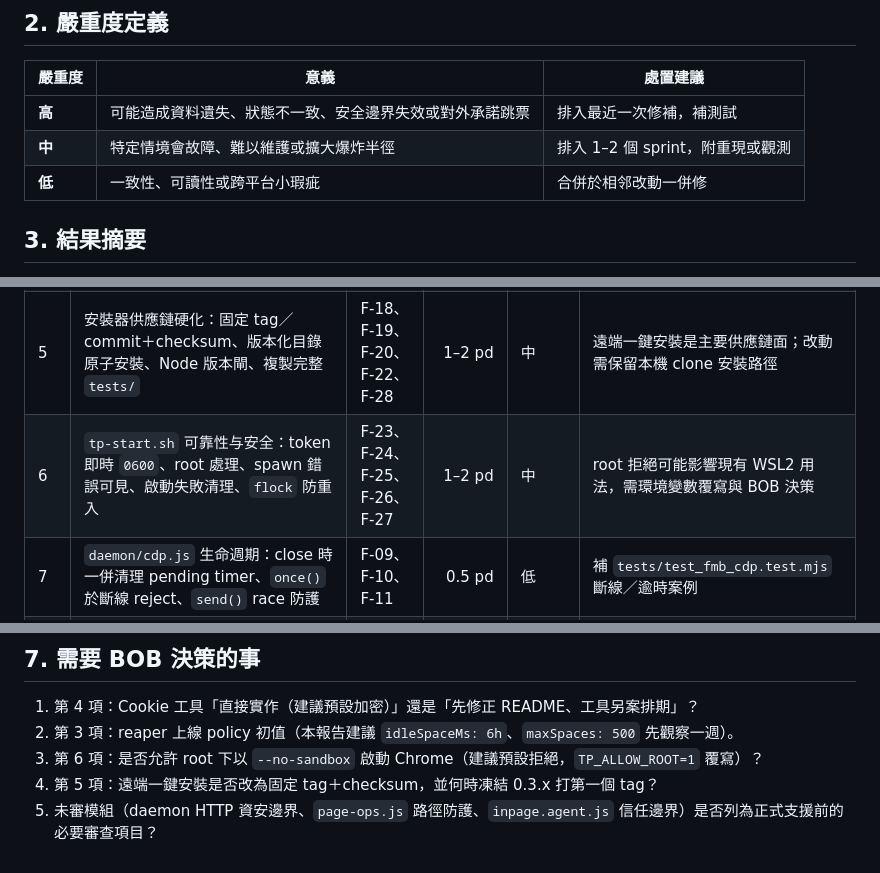
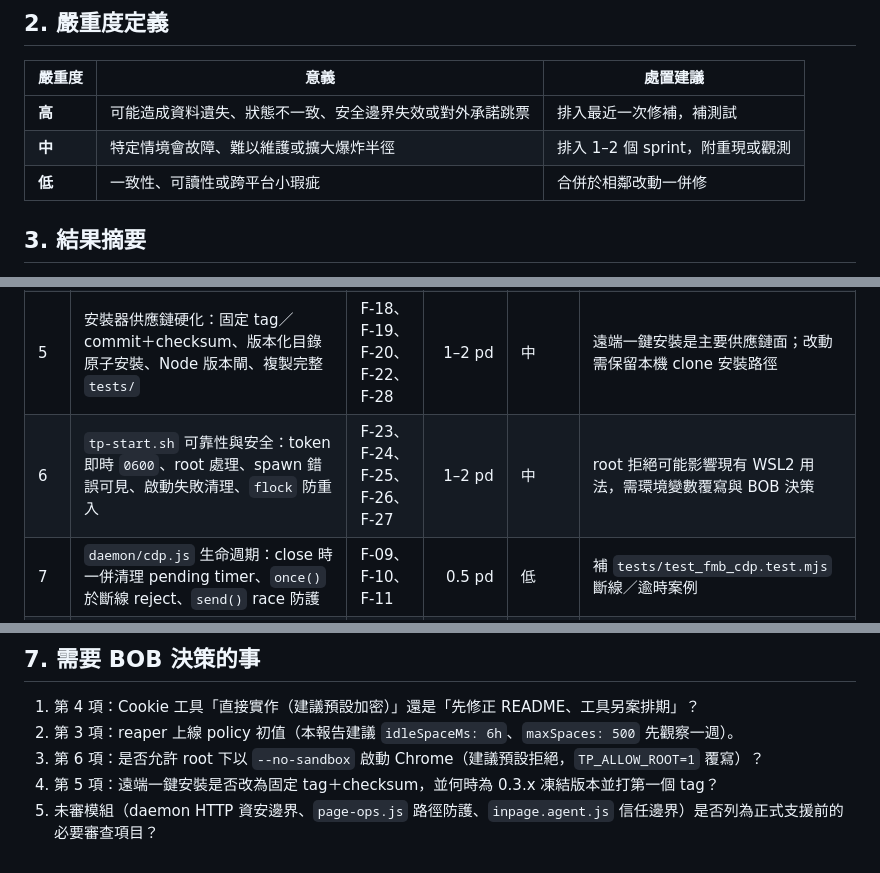
Before and after one commit to YourheroBOB/tp-browser, a Markdown page: docs/fmb-review/README.md, 3 parts joined by grey strips. Rendered like a GitHub page.

Commit message:
fmb-review: MIMO 小修 (mimo-v2.6-pro)

```diff
--- a/docs/fmb-review/README.md
+++ b/docs/fmb-review/README.md
@@ -16,7 +16,7 @@
 |---|---|---|
 | **高** | 可能造成資料遺失、狀態不一致、安全邊界失效或對外承諾跳票 | 排入最近一次修補，補測試 |
 | **中** | 特定情境會故障、難以維護或擴大爆炸半徑 | 排入 1–2 個 sprint，附重現或觀測 |
-| **低** | 一致性、可讀性或跨平台小瑕疵 | 合併於相邻改動一併修 |
+| **低** | 一致性、可讀性或跨平台小瑕疵 | 合併於相鄰改動一併修 |
 
 ## 3. 結果摘要
 
@@ -49,7 +49,7 @@
 | 3 | 將 `fmb_feature2/reaper.js` 以低頻計時器整合進 daemon；維持「live 集合為空→不動作」安全閥；先只觀察 `stats` | F-08 | 1–2 pd | 低 | 需在第 1、2 項之後；預設保守 policy 一週後再放寬 |
 | 4 | 補齊 README 宣稱的 `tools/cookies-export.ego.js`／`tools/cookies-import.ego.js`，或修正 README | F-30 | 0.5 pd（只修文件）/ 3–5 pd（含加密實作） | 中（實作）/ 低（文件） | 若實作：預設 `0600`、跨機預設加密、測試只用假 cookie＋`tmpdir()` |
 | 5 | 安裝器供應鏈硬化：固定 tag／commit＋checksum、版本化目錄原子安裝、Node 版本閘、複製完整 `tests/` | F-18、F-19、F-20、F-22、F-28 | 1–2 pd | 中 | 遠端一鍵安裝是主要供應鏈面；改動需保留本機 clone 安裝路徑 |
-| 6 | `tp-start.sh` 可靠性与安全：token 即時 `0600`、root 處理、spawn 錯誤可見、啟動失敗清理、`flock` 防重入 | F-23、F-24、F-25、F-26、F-27 | 1–2 pd | 中 | root 拒絕可能影響現有 WSL2 用法，需環境變數覆寫與 BOB 決策 |
+| 6 | `tp-start.sh` 可靠性與安全：token 即時 `0600`、root 處理、spawn 錯誤可見、啟動失敗清理、`flock` 防重入 | F-23、F-24、F-25、F-26、F-27 | 1–2 pd | 中 | root 拒絕可能影響現有 WSL2 用法，需環境變數覆寫與 BOB 決策 |
 | 7 | `daemon/cdp.js` 生命週期：close 時一併清理 pending timer、`once()` 於斷線 reject、`send()` race 防護 | F-09、F-10、F-11 | 0.5 pd | 低 | 補 `tests/test_fmb_cdp.test.mjs` 斷線／逾時案例 |
 | 8 | `daemon/keys.js` 跨平台語意：`ControlOrMeta` 依 `process.platform` 解析、單字元大寫補 Shift、標點補 `code` | F-13、F-14、F-15 | 0.5 pd | 低 | 需確認上層 dispatch 端一併處理 modifier bit |
 | 9 | 版本號單一來源（`package.json` `0.3.0` vs CLI `0.3.1`）與發佈一致性閘 | F-29 | 0.5 pd | 低 | 需協調第一個 `vX.Y.Z` tag 時點 |
@@ -68,5 +68,5 @@
 1. 第 4 項：Cookie 工具「直接實作（建議預設加密）」還是「先修正 README、工具另案排期」？
 2. 第 3 項：reaper 上線 policy 初值（本報告建議 `idleSpaceMs: 6h`、`maxSpaces: 500` 先觀察一週）。
 3. 第 6 項：是否允許 root 下以 `--no-sandbox` 啟動 Chrome（建議預設拒絕，`TP_ALLOW_ROOT=1` 覆寫）？
-4. 第 5 項：遠端一鍵安裝是否改為固定 tag＋checksum，並何時凍結 0.3.x 打第一個 tag？
+4. 第 5 項：遠端一鍵安裝是否改為固定 tag＋checksum，並何時為 0.3.x 凍結版本並打第一個 tag？
 5. 未審模組（daemon HTTP 資安邊界、`page-ops.js` 路徑防護、`inpage.agent.js` 信任邊界）是否列為正式支援前的必要審查項目？
```
Also changed, not shown: docs/fmb-review/01-findings.md (+2 -0 lines), docs/fmb-review/02-coverage.md (+1 -1 lines).
